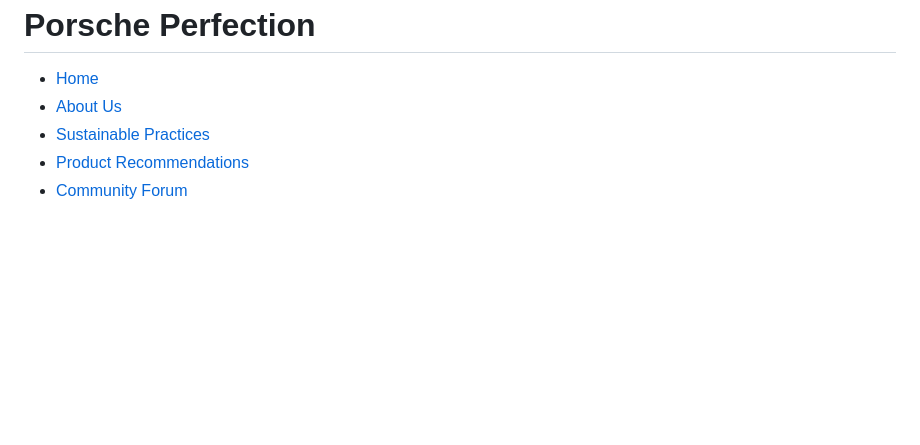
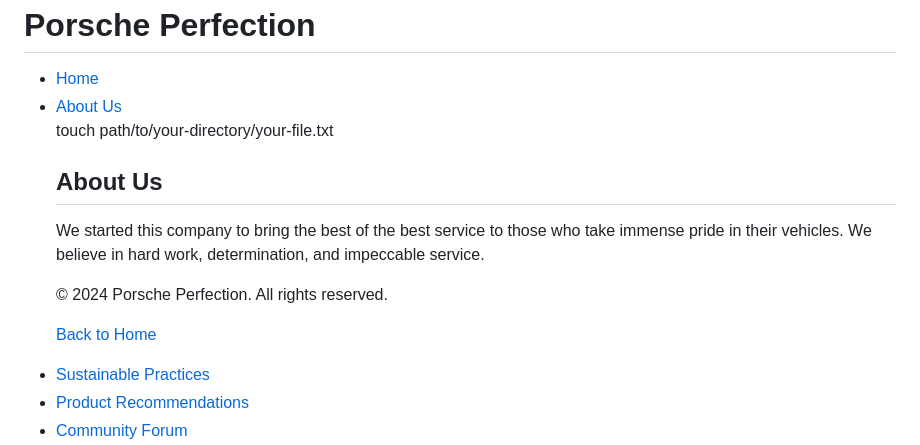
Before and after one commit to dl34229/Porsche-Perfection, a Markdown page: README.md, the part around the change. GitHub-like rendering; blank space fills up the shorter version.

```diff
--- a/README.md
+++ b/README.md
@@ -15,6 +15,15 @@ eco friendly detailing website
             <ul>
                 <li><a href="project.html">Home</a></li>
                 <li><a href="about.html">About Us</a></li>
+                touch path/to/your-directory/your-file.txt
+                <section id="about">
+    <h2>About Us</h2>
+    <p>We started this company to bring the best of the best service to those who take immense pride in their vehicles. We believe in hard work, determination, and impeccable service.</p>
+    <footer>
+        <p>&copy; 2024 Porsche Perfection. All rights reserved.</p>
+        <p><a href="/PorschePerfection.html">Back to Home</a></p>
+    </footer>
+</section>
                 <li><a href="sustainable.html">Sustainable Practices</a></li>
                 <li><a href="product.html">Product Recommendations</a></li>
                 <li><a href="community.html">Community Forum</a></li>
```
